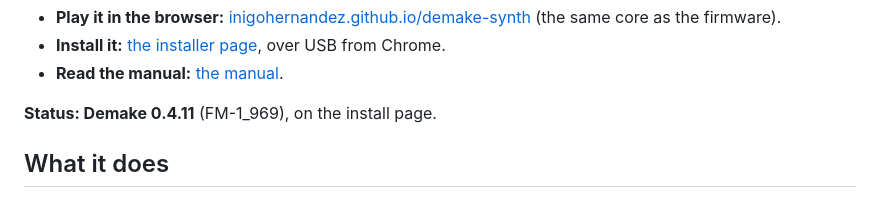
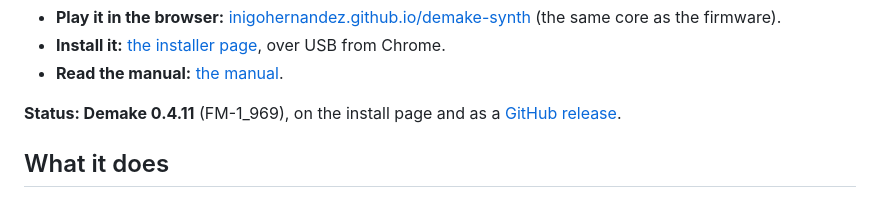
Before and after one commit to InigoHernandez/demake-synth, a Markdown page: README.md, the part around the change. Drawn GitHub-style.

Commit message:
v0.4.11 is a GitHub release (the installer's very file): the README and the hub's email say so
Co-Authored-By: Claude Opus 5.5 <noreply@anthropic.com>

```diff
--- a/README.md
+++ b/README.md
@@ -12,7 +12,7 @@ dithered, for what is lit.
   Chrome.
 - **Read the manual:** [the manual](https://inigohernandez.github.io/demake-synth/manual.html).
 
-**Status: Demake 0.4.11** (FM-1_969), on the install page.
+**Status: Demake 0.4.11** (FM-1_969), on the install page and as a [GitHub release](https://github.com/InigoHernandez/demake-synth/releases/tag/v0.4.11).
 
 ## What it does
 
```
Also changed, not shown: docs/hub/MAIL.md (+4 -11 lines).
